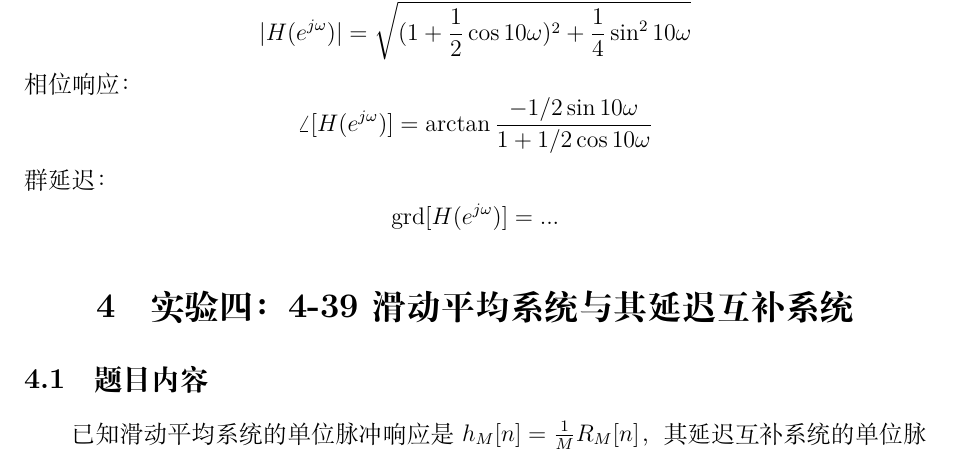
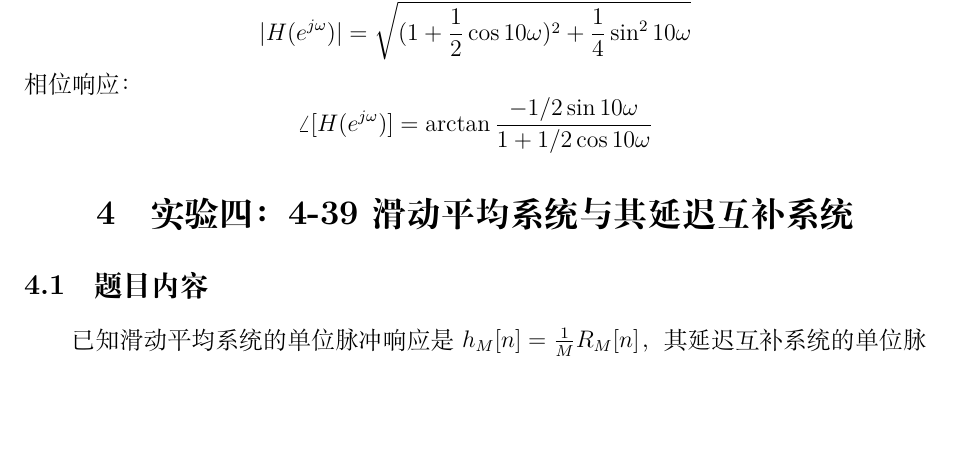
Before and after one commit to SmlCoke/Lab_Project, a LaTeX document (DSP/Lab2/main.tex): part of page 9 of 20, cut so that both start at the same text, the shorter picture padded with empty space. Compiled offline with XeLaTeX.

Commit message:
delete 群延迟公式

```diff
--- a/DSP/Lab2/main.tex
+++ b/DSP/Lab2/main.tex
@@ -278,7 +278,6 @@ $$z_k=(\frac{1}{2})^{1/10}e^{j(\pi + k\cdot 2\pi)/N}, k=0,1,2,...,9$$
 频率响应为：$$H(e^{j\omega})=1+\frac{1}{2}e^{-j10\omega}$$
 幅度响应：$$|H(e^{j\omega})|=\sqrt{(1+\frac{1}{2}\cos{10\omega})^2+\frac{1}{4}\sin^2{10\omega}}$$
 相位响应：$$\angle [H(e^{j\omega})] = \arctan \frac{-1/2\sin{10\omega}}{1+1/2\cos{10\omega}}$$
-群延迟：$$\text{grd} [H(e^{j\omega})] = ...$$
 
 % ============================================================
 % 实验四：4-39 滑动平均系统与其延迟互补系统
```
